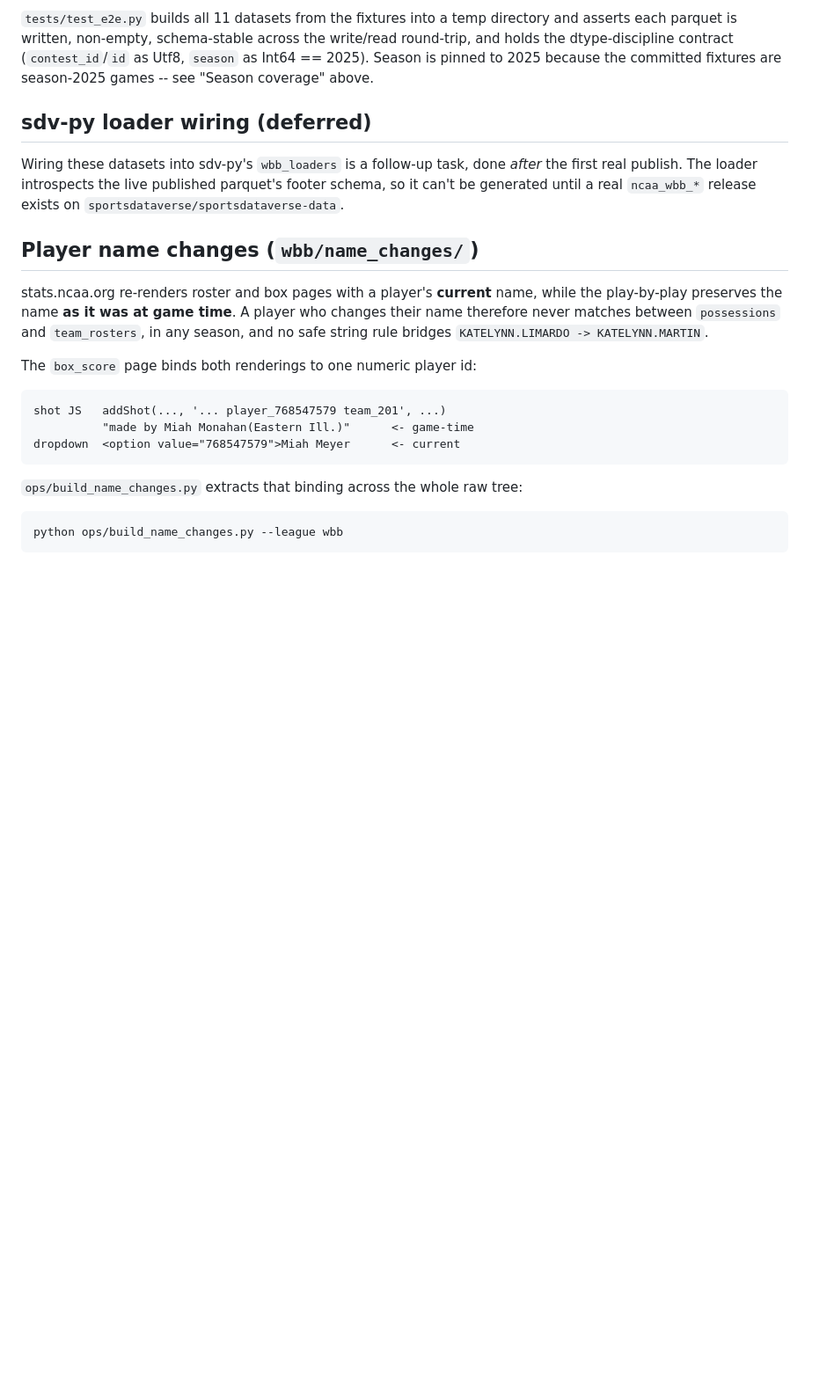
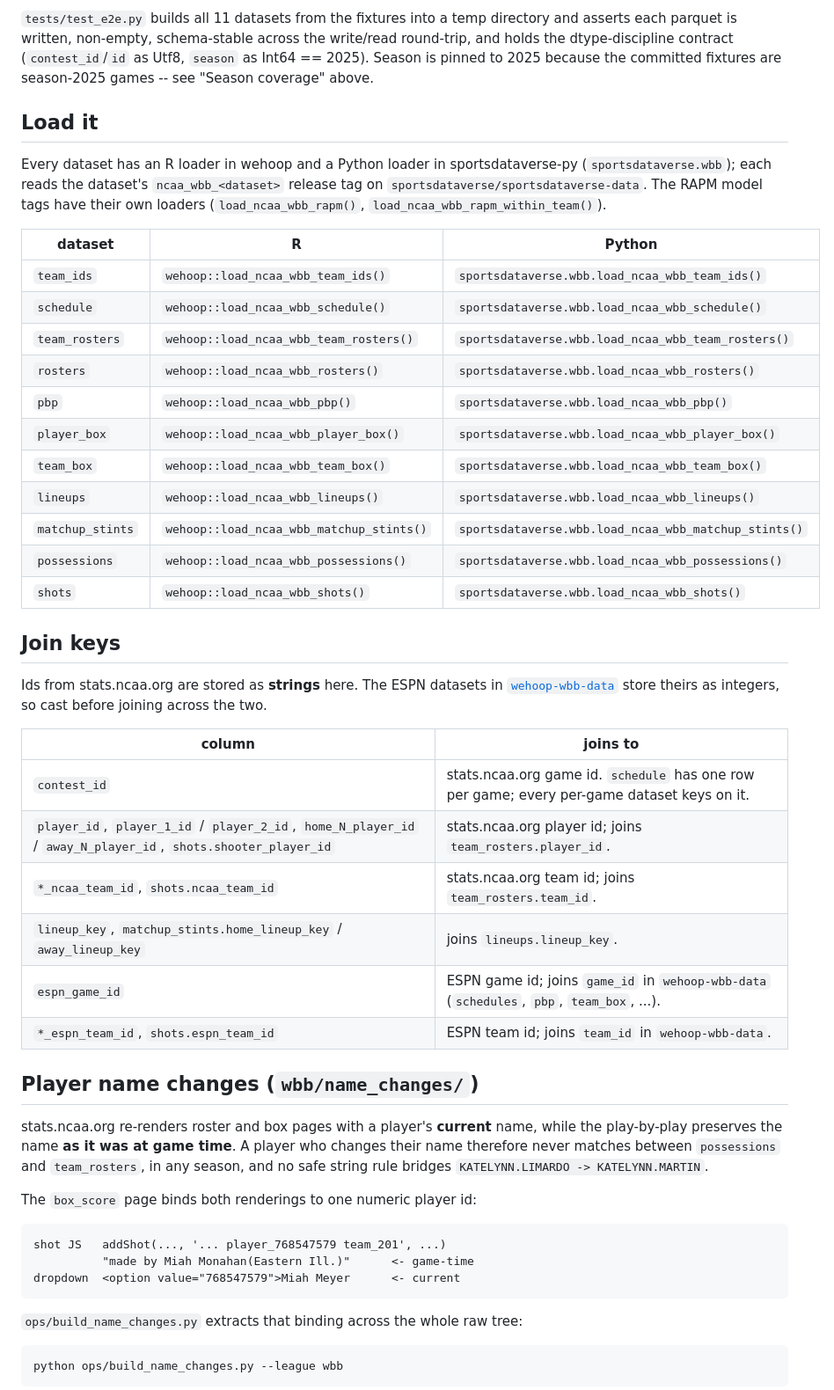
Before and after one commit to sportsdataverse/ncaa-wbb-hoops-data, a Markdown page: README.md, the part around the change. Shown at 88% size. GitHub-like rendering; blank space fills up the shorter version.

Commit message:
docs(readme): name the R + Python loader and join keys per dataset
Replace the stale 'sdv-py loader wiring (deferred)' section: the
ncaa_wbb_* releases are published and every dataset now has a wehoop and a
sportsdataverse.wbb loader. Adds a join-keys table for the stats.ncaa.org
ids and the ESPN bridge columns into wehoop-wbb-data.

```diff
--- a/README.md
+++ b/README.md
@@ -382,12 +382,41 @@ across the write/read round-trip, and holds the dtype-discipline contract
 2025 because the committed fixtures are season-2025 games -- see "Season
 coverage" above.
 
-## sdv-py loader wiring (deferred)
+## Load it
 
-Wiring these datasets into sdv-py's `wbb_loaders` is a follow-up task, done
-*after* the first real publish. The loader introspects the live published
-parquet's footer schema, so it can't be generated until a real `ncaa_wbb_*`
-release exists on `sportsdataverse/sportsdataverse-data`.
+Every dataset has an R loader in wehoop and a Python loader in sportsdataverse-py
+(`sportsdataverse.wbb`); each reads the dataset's `ncaa_wbb_<dataset>` release tag on
+`sportsdataverse/sportsdataverse-data`. The RAPM model tags have their own loaders
+(`load_ncaa_wbb_rapm()`, `load_ncaa_wbb_rapm_within_team()`).
+
+| dataset | R | Python |
+| --- | --- | --- |
+| `team_ids` | `wehoop::load_ncaa_wbb_team_ids()` | `sportsdataverse.wbb.load_ncaa_wbb_team_ids()` |
+| `schedule` | `wehoop::load_ncaa_wbb_schedule()` | `sportsdataverse.wbb.load_ncaa_wbb_schedule()` |
+| `team_rosters` | `wehoop::load_ncaa_wbb_team_rosters()` | `sportsdataverse.wbb.load_ncaa_wbb_team_rosters()` |
+| `rosters` | `wehoop::load_ncaa_wbb_rosters()` | `sportsdataverse.wbb.load_ncaa_wbb_rosters()` |
+| `pbp` | `wehoop::load_ncaa_wbb_pbp()` | `sportsdataverse.wbb.load_ncaa_wbb_pbp()` |
+| `player_box` | `wehoop::load_ncaa_wbb_player_box()` | `sportsdataverse.wbb.load_ncaa_wbb_player_box()` |
+| `team_box` | `wehoop::load_ncaa_wbb_team_box()` | `sportsdataverse.wbb.load_ncaa_wbb_team_box()` |
+| `lineups` | `wehoop::load_ncaa_wbb_lineups()` | `sportsdataverse.wbb.load_ncaa_wbb_lineups()` |
+| `matchup_stints` | `wehoop::load_ncaa_wbb_matchup_stints()` | `sportsdataverse.wbb.load_ncaa_wbb_matchup_stints()` |
+| `possessions` | `wehoop::load_ncaa_wbb_possessions()` | `sportsdataverse.wbb.load_ncaa_wbb_possessions()` |
+| `shots` | `wehoop::load_ncaa_wbb_shots()` | `sportsdataverse.wbb.load_ncaa_wbb_shots()` |
+
+## Join keys
+
+Ids from stats.ncaa.org are stored as **strings** here. The ESPN datasets in
+[`wehoop-wbb-data`](https://github.com/sportsdataverse/wehoop-wbb-data) store theirs as
+integers, so cast before joining across the two.
+
+| column | joins to |
+| --- | --- |
+| `contest_id` | stats.ncaa.org game id. `schedule` has one row per game; every per-game dataset keys on it. |
+| `player_id`, `player_1_id` / `player_2_id`, `home_N_player_id` / `away_N_player_id`, `shots.shooter_player_id` | stats.ncaa.org player id; joins `team_rosters.player_id`. |
+| `*_ncaa_team_id`, `shots.ncaa_team_id` | stats.ncaa.org team id; joins `team_rosters.team_id`. |
+| `lineup_key`, `matchup_stints.home_lineup_key` / `away_lineup_key` | joins `lineups.lineup_key`. |
+| `espn_game_id` | ESPN game id; joins `game_id` in `wehoop-wbb-data` (`schedules`, `pbp`, `team_box`, ...). |
+| `*_espn_team_id`, `shots.espn_team_id` | ESPN team id; joins `team_id` in `wehoop-wbb-data`. |
 
 ## Player name changes (`wbb/name_changes/`)
 
```
